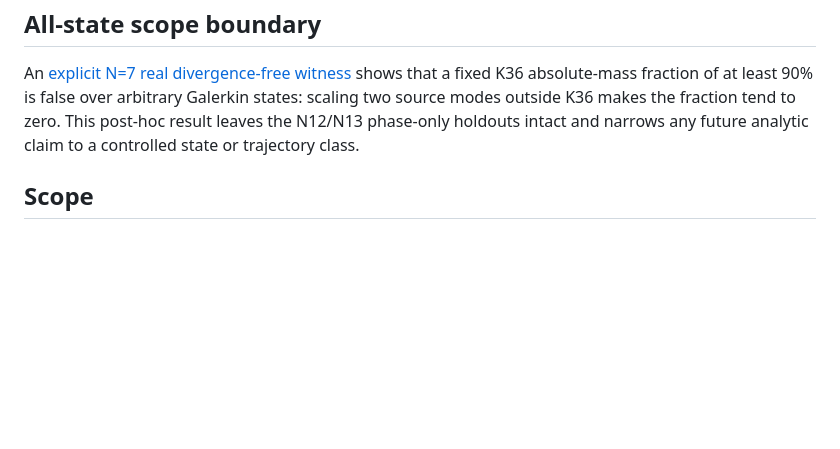
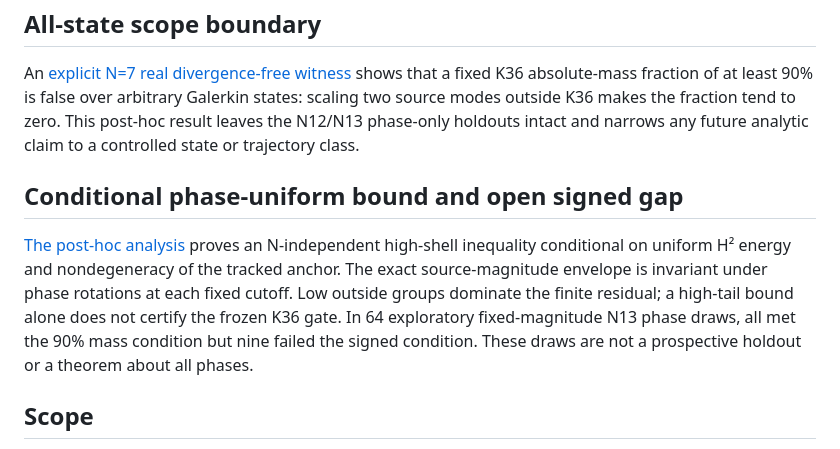
Before and after one commit to reggaesharkk/Reggae-shark-universe-, a Markdown page: papers/navier-stokes/CURRENT_STATUS_2026_09_26.md, the part around the change. GitHub-like rendering; blank space fills up the shorter version.

Commit message:
Record conditional source-tail result and signed gap

```diff
--- a/papers/navier-stokes/CURRENT_STATUS_2026_09_26.md
+++ b/papers/navier-stokes/CURRENT_STATUS_2026_09_26.md
@@ -39,6 +39,10 @@ The N13 grid-96 refined quotient is **9.341290048632342**. Colab disconnected du
 
 An [explicit N=7 real divergence-free witness](WP16_036_FIXED_K36_ALL_STATE_NOGO_2026_09_26.md) shows that a fixed K36 absolute-mass fraction of at least 90% is false over arbitrary Galerkin states: scaling two source modes outside K36 makes the fraction tend to zero. This post-hoc result leaves the N12/N13 phase-only holdouts intact and narrows any future analytic claim to a controlled state or trajectory class.
 
+## Conditional phase-uniform bound and open signed gap
+
+[The post-hoc analysis](WP16_036_PHASE_UNIFORM_TAIL_AND_SIGNED_GAP_2026_09_26.md) proves an N-independent high-shell inequality conditional on uniform H² energy and nondegeneracy of the tracked anchor. The exact source-magnitude envelope is invariant under phase rotations at each fixed cutoff. Low outside groups dominate the finite residual; a high-tail bound alone does not certify the frozen K36 gate. In 64 exploratory fixed-magnitude N13 phase draws, all met the 90% mass condition but nine failed the signed condition. These draws are not a prospective holdout or a theorem about all phases.
+
 ## Scope
 
 These are two successful out-of-sample **finite-cutoff** transfer tests of a coalition selected at N11. It does not establish an all-N phase law, a cutoff-uniform estimate, a continuum result, finite-time blowup, or arbitrary-data global regularity. The historical [25 September status](CURRENT_STATUS_2026_09_25.md) remains available unchanged.
```
